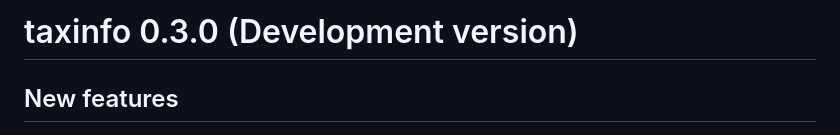
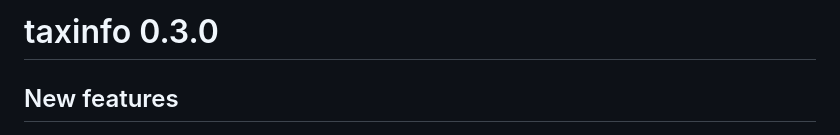
Before and after one commit to adrientaudiere/taxinfo, a Markdown page: NEWS.md, the part around the change. Drawn GitHub-style.

Commit message:
Release taxinfo 0.3.0.9000

```diff
--- a/NEWS.md
+++ b/NEWS.md
@@ -1,5 +1,4 @@
-# taxinfo 0.3.0 (Development version)
-
+# taxinfo 0.3.0
 ## New features
 
 * `tax_bioshifts_pq()` attaches, for each taxon of a phyloseq object, a summary of documented range-shift rates from the current BioShifts release (the original BioShifts merged with the CoRE database, Comte et al. 2024) via `BioShiftR::get_shifts()`, adding mean latitudinal (`bioshift_LAT_rate`) and elevational (`bioshift_ELE_rate`) shift rates plus a `bioshift_n_records` count. Taxa are matched on the `taxonomic_rank` column(s) of the `tax_table`; by default the BioShifts names are harmonised with `gna_verifier_pq()` and the join is made on `currentCanonicalSimple` (disable with `skip_name_verification = TRUE`). A pre-fetched table can be supplied via `shifts_data` to skip the network query.
```
